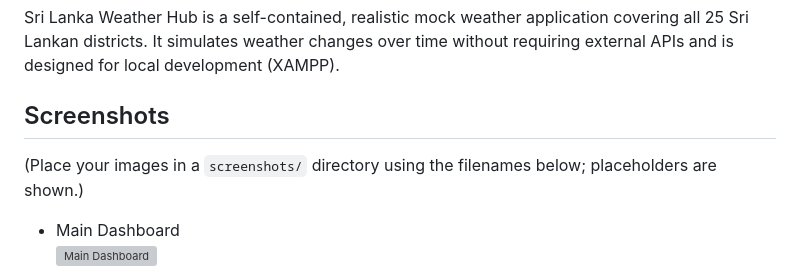
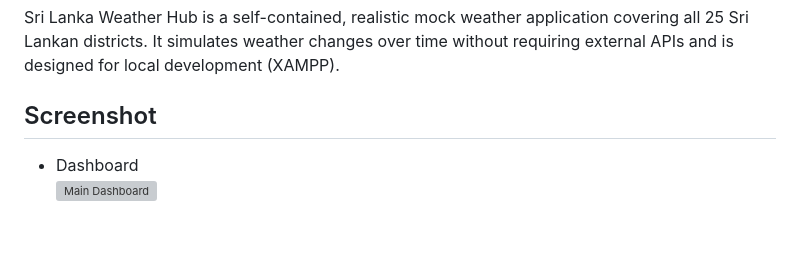
Before and after one commit to reezmahanan/Weather-App, a Markdown page: README.md, the part around one of its changes. GitHub-like rendering; blank space fills up the shorter version; grey boxes are pictures that could not be loaded.

Commit message:
Revise screenshots section in README.md
Updated the screenshots section to improve clarity and formatting.

```diff
--- a/README.md
+++ b/README.md
@@ -36,9 +36,9 @@ Table of Contents
 ## About
 Sri Lanka Weather Hub is a self-contained, realistic mock weather application covering all 25 Sri Lankan districts. It simulates weather changes over time without requiring external APIs and is designed for local development (XAMPP).
 
-## Screenshots
-(Place your images in a `screenshots/` directory using the filenames below; placeholders are shown.)
+## Screenshot
 
-- Main Dashboard
+
+- Dashboard
   ![Main Dashboard](screenshots/dashboard.png)
 
```
Also changed, not shown: other parts of README.md (+0 -7 lines).
